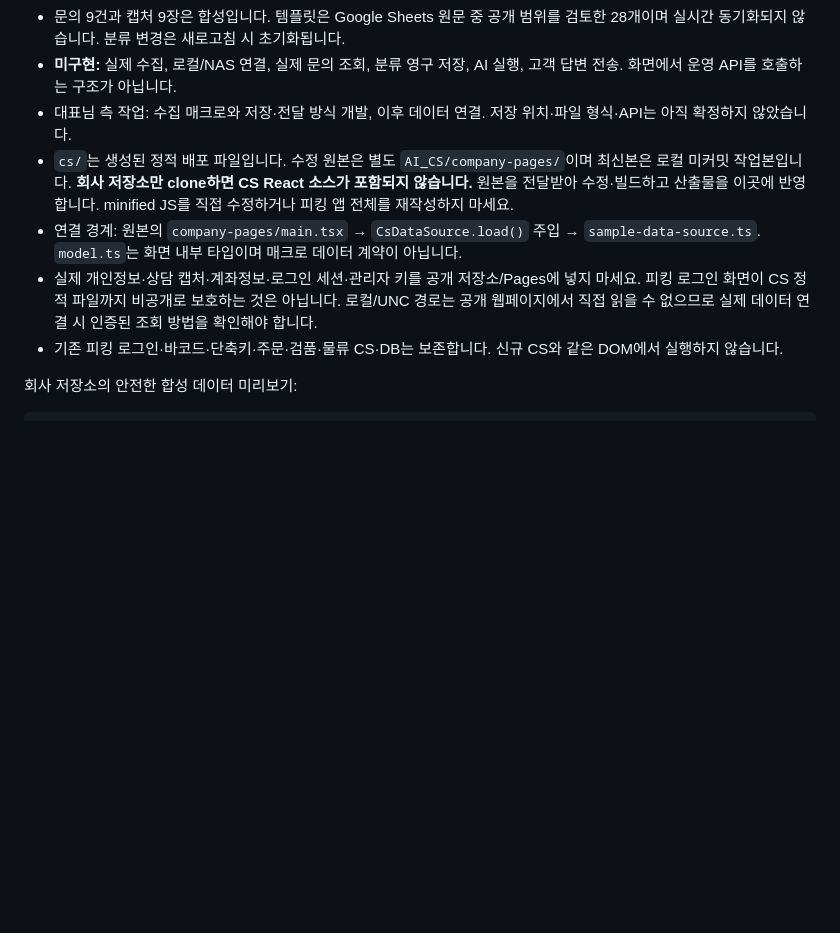
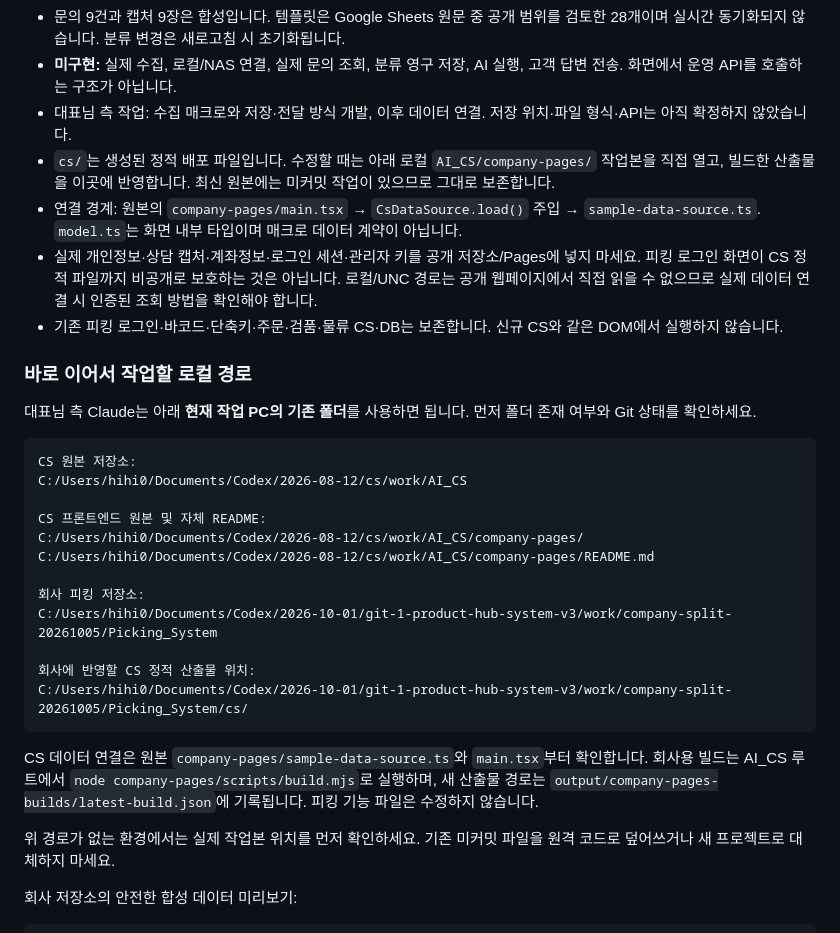
Before and after one commit to w-works-official/Picking_System, a Markdown page: README.md, the part around the change. GitHub-like rendering; blank space fills up the shorter version.

Commit message:
Document local CS source paths for shared workspace handoff

````diff
--- a/README.md
+++ b/README.md
@@ -14,10 +14,33 @@ CS 화면: <https://w-works-official.github.io/Picking_System/cs/>
 - 문의 9건과 캡처 9장은 합성입니다. 템플릿은 Google Sheets 원문 중 공개 범위를 검토한 28개이며 실시간 동기화되지 않습니다. 분류 변경은 새로고침 시 초기화됩니다.
 - **미구현:** 실제 수집, 로컬/NAS 연결, 실제 문의 조회, 분류 영구 저장, AI 실행, 고객 답변 전송. 화면에서 운영 API를 호출하는 구조가 아닙니다.
 - 대표님 측 작업: 수집 매크로와 저장·전달 방식 개발, 이후 데이터 연결. 저장 위치·파일 형식·API는 아직 확정하지 않았습니다.
-- `cs/`는 생성된 정적 배포 파일입니다. 수정 원본은 별도 `AI_CS/company-pages/`이며 최신본은 로컬 미커밋 작업본입니다. **회사 저장소만 clone하면 CS React 소스가 포함되지 않습니다.** 원본을 전달받아 수정·빌드하고 산출물을 이곳에 반영합니다. minified JS를 직접 수정하거나 피킹 앱 전체를 재작성하지 마세요.
+- `cs/`는 생성된 정적 배포 파일입니다. 수정할 때는 아래 로컬 `AI_CS/company-pages/` 작업본을 직접 열고, 빌드한 산출물을 이곳에 반영합니다. 최신 원본에는 미커밋 작업이 있으므로 그대로 보존합니다.
 - 연결 경계: 원본의 `company-pages/main.tsx` → `CsDataSource.load()` 주입 → `sample-data-source.ts`. `model.ts`는 화면 내부 타입이며 매크로 데이터 계약이 아닙니다.
 - 실제 개인정보·상담 캡처·계좌정보·로그인 세션·관리자 키를 공개 저장소/Pages에 넣지 마세요. 피킹 로그인 화면이 CS 정적 파일까지 비공개로 보호하는 것은 아닙니다. 로컬/UNC 경로는 공개 웹페이지에서 직접 읽을 수 없으므로 실제 데이터 연결 시 인증된 조회 방법을 확인해야 합니다.
 - 기존 피킹 로그인·바코드·단축키·주문·검품·물류 CS·DB는 보존합니다. 신규 CS와 같은 DOM에서 실행하지 않습니다.
+
+### 바로 이어서 작업할 로컬 경로
+
+대표님 측 Claude는 아래 **현재 작업 PC의 기존 폴더**를 사용하면 됩니다. 먼저 폴더 존재 여부와 Git 상태를 확인하세요.
+
+```text
+CS 원본 저장소:
+C:/Users/hihi0/Documents/Codex/2026-08-12/cs/work/AI_CS
+
+CS 프론트엔드 원본 및 자체 README:
+C:/Users/hihi0/Documents/Codex/2026-08-12/cs/work/AI_CS/company-pages/
+C:/Users/hihi0/Documents/Codex/2026-08-12/cs/work/AI_CS/company-pages/README.md
+
+회사 피킹 저장소:
+C:/Users/hihi0/Documents/Codex/2026-10-01/git-1-product-hub-system-v3/work/company-split-20261005/Picking_System
+
+회사에 반영할 CS 정적 산출물 위치:
+C:/Users/hihi0/Documents/Codex/2026-10-01/git-1-product-hub-system-v3/work/company-split-20261005/Picking_System/cs/
+```
+
+CS 데이터 연결은 원본 `company-pages/sample-data-source.ts`와 `main.tsx`부터 확인합니다. 회사용 빌드는 AI_CS 루트에서 `node company-pages/scripts/build.mjs`로 실행하며, 새 산출물 경로는 `output/company-pages-builds/latest-build.json`에 기록됩니다. 피킹 기능 파일은 수정하지 않습니다.
+
+위 경로가 없는 환경에서는 실제 작업본 위치를 먼저 확인하세요. 기존 미커밋 파일을 원격 코드로 덮어쓰거나 새 프로젝트로 대체하지 마세요.
 
 회사 저장소의 안전한 합성 데이터 미리보기:
 
````
Also changed, not shown: docs/cs-frontend-integration.md (+20 -13 lines).
